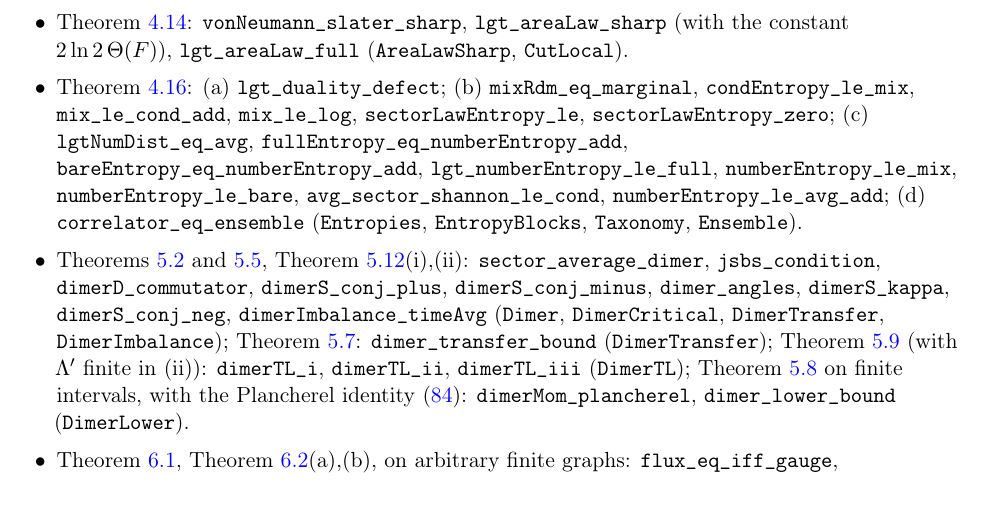
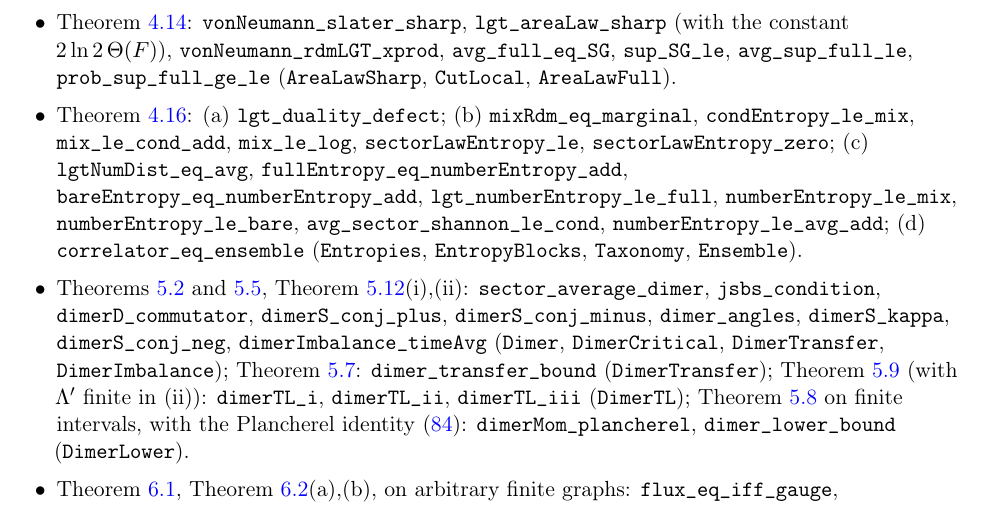
Before and after one commit to xturkesh/fermions, a LaTeX paper (paper/main.tex, which reads paper/sections/lean.tex): part of page 97 of 102, cut so that both start at the same text. Compiled offline with pdfLaTeX.

Commit message:
Lean: definite-charge area law with the paper's constants in the library (65 modules, 3677 theorems)
Co-Authored-By: Claude Opus 5.5 <noreply@anthropic.com>
Claude-Session: https://claude.ai/code/session_01NKqrRxmfWAsbocHrT8mtBS

```diff
--- a/paper/sections/lean.tex
+++ b/paper/sections/lean.tex
@@ -105,7 +105,9 @@ arbitrary region, with the sign of the identification of \cref{lem:slater}: \tex
 \texttt{annealed\_cut\_Q\_sq}, \texttt{annealed\_ivl\_K}, \texttt{annealed\_ivl\_Q}, \texttt{annealed\_ivl\_Q\_sq}
 (\texttt{AnnealedInterval}).
 \item \cref{thm:arealaw}: \texttt{vonNeumann\_slater\_sharp}, \texttt{lgt\_areaLaw\_sharp} (with the constant
-$2\ln2\,\Theta(F)$), \texttt{lgt\_areaLaw\_full} (\texttt{AreaLawSharp}, \texttt{CutLocal}).
+$2\ln2\,\Theta(F)$), \texttt{vonNeumann\_rdmLGT\_xprod}, \texttt{avg\_full\_eq\_SG}, \texttt{sup\_SG\_le},
+\texttt{avg\_sup\_full\_le}, \texttt{prob\_sup\_full\_ge\_le} (\texttt{AreaLawSharp}, \texttt{CutLocal},
+\texttt{AreaLawFull}).
 \item \cref{prop:entropies}: (a) \texttt{lgt\_duality\_defect}; (b) \texttt{mixRdm\_eq\_marginal},
 \texttt{condEntropy\_le\_mix}, \texttt{mix\_le\_cond\_add}, \texttt{mix\_le\_log},
 \texttt{sectorLawEntropy\_le}, \texttt{sectorLawEntropy\_zero}; (c) \texttt{lgtNumDist\_eq\_avg},
```
Also changed, not shown: lean/README.md, 1 other file.
